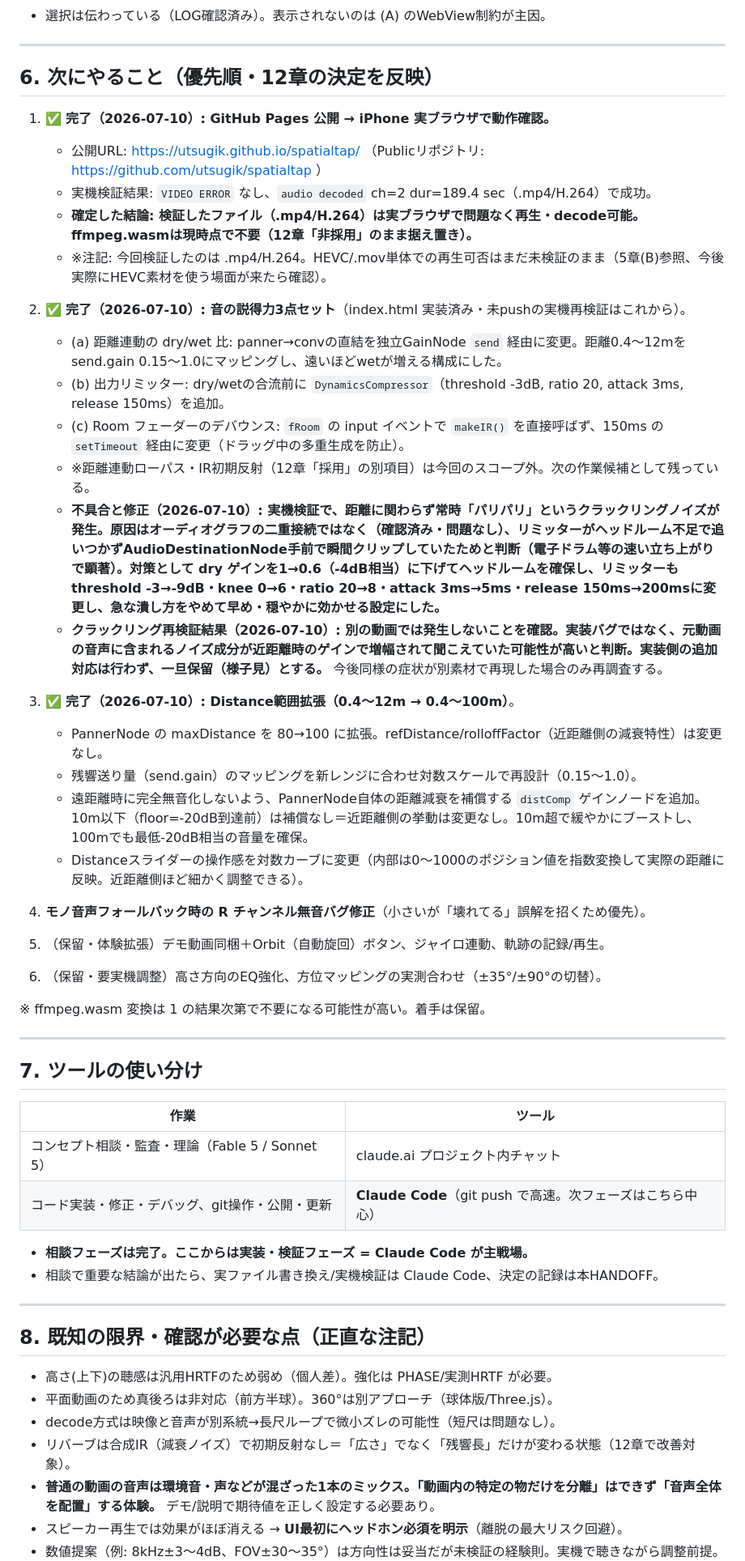
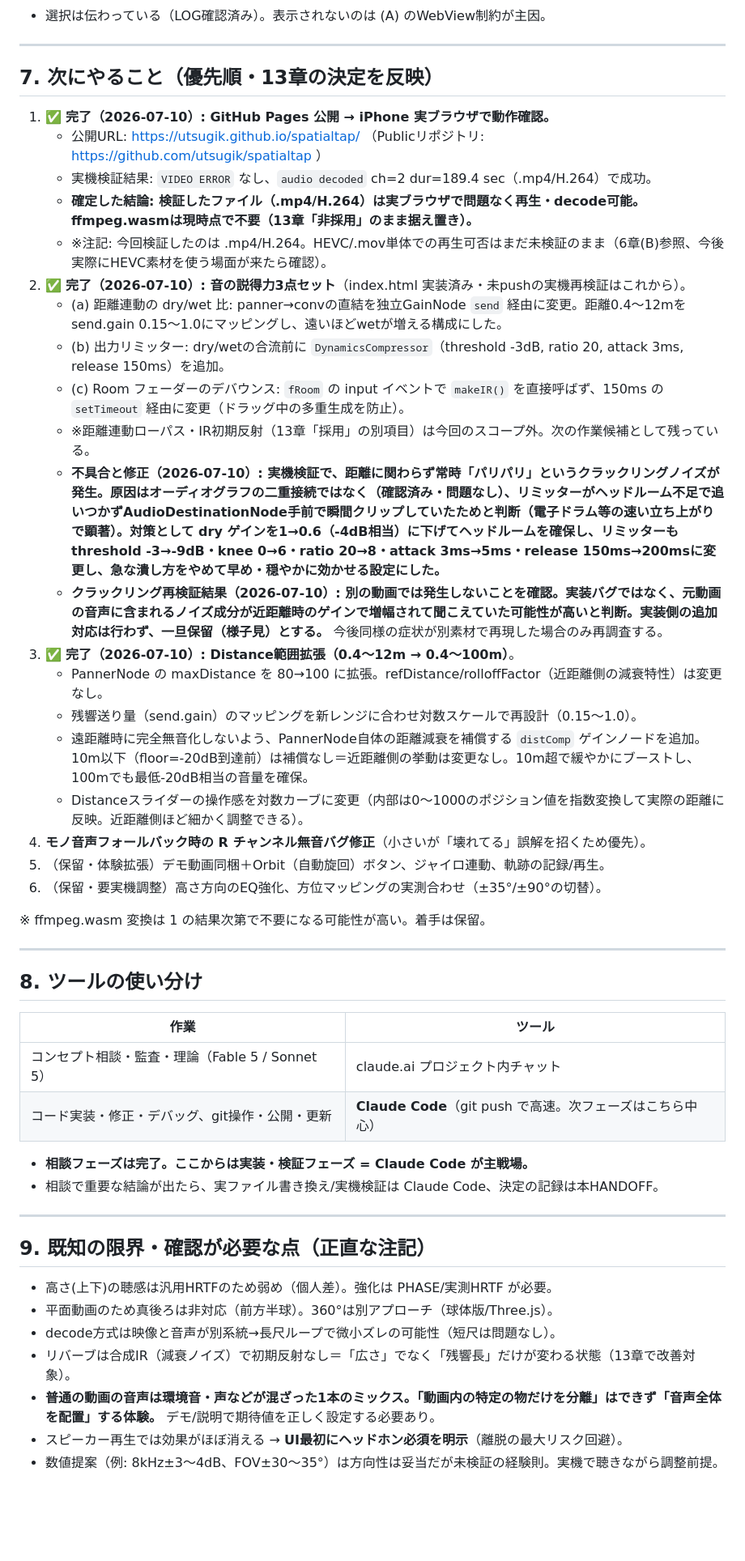
Before and after one commit to utsugik/spatialtap, a Markdown page: HANDOFF_SpatialTap_v3.md, the part around one of its changes. Shown at 81% size. GitHub-like rendering; blank space fills up the shorter version.

```diff
--- a/HANDOFF_SpatialTap_v3.md
+++ b/HANDOFF_SpatialTap_v3.md
@@ -78,35 +91,34 @@
 
 ---
 
-## 6. 次にやること（優先順・12章の決定を反映）
+## 7. 次にやること（優先順・13章の決定を反映）
 
 1. ✅ **完了（2026-07-10）: GitHub Pages 公開 → iPhone 実ブラウザで動作確認。**
    - 公開URL: https://utsugik.github.io/spatialtap/ （Publicリポジトリ: https://github.com/utsugik/spatialtap ）
    - 実機検証結果: `VIDEO ERROR` なし、`audio decoded` ch=2 dur=189.4 sec（.mp4/H.264）で成功。
-   - **確定した結論: 検証したファイル（.mp4/H.264）は実ブラウザで問題なく再生・decode可能。ffmpeg.wasmは現時点で不要（12章「非採用」のまま据え置き）。**
-   - ※注記: 今回検証したのは .mp4/H.264。HEVC/.mov単体での再生可否はまだ未検証のまま（5章(B)参照、今後実際にHEVC素材を使う場面が来たら確認）。
+   - **確定した結論: 検証したファイル（.mp4/H.264）は実ブラウザで問題なく再生・decode可能。ffmpeg.wasmは現時点で不要（13章「非採用」のまま据え置き）。**
+   - ※注記: 今回検証したのは .mp4/H.264。HEVC/.mov単体での再生可否はまだ未検証のまま（6章(B)参照、今後実際にHEVC素材を使う場面が来たら確認）。
 2. ✅ **完了（2026-07-10）: 音の説得力3点セット**（index.html 実装済み・未pushの実機再検証はこれから）。
    - (a) 距離連動の dry/wet 比: panner→convの直結を独立GainNode `send` 経由に変更。距離0.4〜12mを send.gain 0.15〜1.0にマッピングし、遠いほどwetが増える構成にした。
    - (b) 出力リミッター: dry/wetの合流前に `DynamicsCompressor`（threshold -3dB, ratio 20, attack 3ms, release 150ms）を追加。
    - (c) Room フェーダーのデバウンス: `fRoom` の input イベントで `makeIR()` を直接呼ばず、150ms の `setTimeout` 経由に変更（ドラッグ中の多重生成を防止）。
-   - ※距離連動ローパス・IR初期反射（12章「採用」の別項目）は今回のスコープ外。次の作業候補として残っている。
+   - ※距離連動ローパス・IR初期反射（13章「採用」の別項目）は今回のスコープ外。次の作業候補として残っている。
    - **不具合と修正（2026-07-10）: 実機検証で、距離に関わらず常時「パリパリ」というクラックリングノイズが発生。原因はオーディオグラフの二重接続ではなく（確認済み・問題なし）、リミッターがヘッドルーム不足で追いつかずAudioDestinationNode手前で瞬間クリップしていたためと判断（電子ドラム等の速い立ち上がりで顕著）。対策として dry ゲインを1→0.6（-4dB相当）に下げてヘッドルームを確保し、リミッターも threshold -3→-9dB・knee 0→6・ratio 20→8・attack 3ms→5ms・release 150ms→200msに変更し、急な潰し方をやめて早め・穏やかに効かせる設定にした。**
    - **クラックリング再検証結果（2026-07-10）: 別の動画では発生しないことを確認。実装バグではなく、元動画の音声に含まれるノイズ成分が近距離時のゲインで増幅されて聞こえていた可能性が高いと判断。実装側の追加対応は行わず、一旦保留（様子見）とする。** 今後同様の症状が別素材で再現した場合のみ再調査する。
-
 3. ✅ **完了（2026-07-10）: Distance範囲拡張（0.4〜12m → 0.4〜100m）**。
    - PannerNode の maxDistance を 80→100 に拡張。refDistance/rolloffFactor（近距離側の減衰特性）は変更なし。
    - 残響送り量（send.gain）のマッピングを新レンジに合わせ対数スケールで再設計（0.15〜1.0）。
    - 遠距離時に完全無音化しないよう、PannerNode自体の距離減衰を補償する `distComp` ゲインノードを追加。10m以下（floor=-20dB到達前）は補償なし＝近距離側の挙動は変更なし。10m超で緩やかにブーストし、100mでも最低-20dB相当の音量を確保。
    - Distanceスライダーの操作感を対数カーブに変更（内部は0〜1000のポジション値を指数変換して実際の距離に反映。近距離側ほど細かく調整できる）。
-3. **モノ音声フォールバック時の R チャンネル無音バグ修正**（小さいが「壊れてる」誤解を招くため優先）。
-4. （保留・体験拡張）デモ動画同梱＋Orbit（自動旋回）ボタン、ジャイロ連動、軌跡の記録/再生。
-5. （保留・要実機調整）高さ方向のEQ強化、方位マッピングの実測合わせ（±35°/±90°の切替）。
+4. **モノ音声フォールバック時の R チャンネル無音バグ修正**（小さいが「壊れてる」誤解を招くため優先）。
+5. （保留・体験拡張）デモ動画同梱＋Orbit（自動旋回）ボタン、ジャイロ連動、軌跡の記録/再生。
+6. （保留・要実機調整）高さ方向のEQ強化、方位マッピングの実測合わせ（±35°/±90°の切替）。
 
 ※ ffmpeg.wasm 変換は 1 の結果次第で不要になる可能性が高い。着手は保留。
 
 ---
 
-## 7. ツールの使い分け
+## 8. ツールの使い分け
 
 | 作業 | ツール |
 |---|---|
@@ -118,12 +130,12 @@
 
 ---
 
-## 8. 既知の限界・確認が必要な点（正直な注記）
+## 9. 既知の限界・確認が必要な点（正直な注記）
 
 - 高さ(上下)の聴感は汎用HRTFのため弱め（個人差）。強化は PHASE/実測HRTF が必要。
 - 平面動画のため真後ろは非対応（前方半球）。360°は別アプローチ（球体版/Three.js）。
 - decode方式は映像と音声が別系統→長尺ループで微小ズレの可能性（短尺は問題なし）。
-- リバーブは合成IR（減衰ノイズ）で初期反射なし＝「広さ」でなく「残響長」だけが変わる状態（12章で改善対象）。
+- リバーブは合成IR（減衰ノイズ）で初期反射なし＝「広さ」でなく「残響長」だけが変わる状態（13章で改善対象）。
 - **普通の動画の音声は環境音・声などが混ざった1本のミックス。「動画内の特定の物だけを分離」はできず「音声全体を配置」する体験。** デモ/説明で期待値を正しく設定する必要あり。
 - スピーカー再生では効果がほぼ消える → **UI最初にヘッドホン必須を明示**（離脱の最大リスク回避）。
 - 数値提案（例: 8kHz±3〜4dB、FOV±30〜35°）は方向性は妥当だが未検証の経験則。実機で聴きながら調整前提。
```
Also changed, not shown: other parts of HANDOFF_SpatialTap_v3.md (+27 -14 lines).
